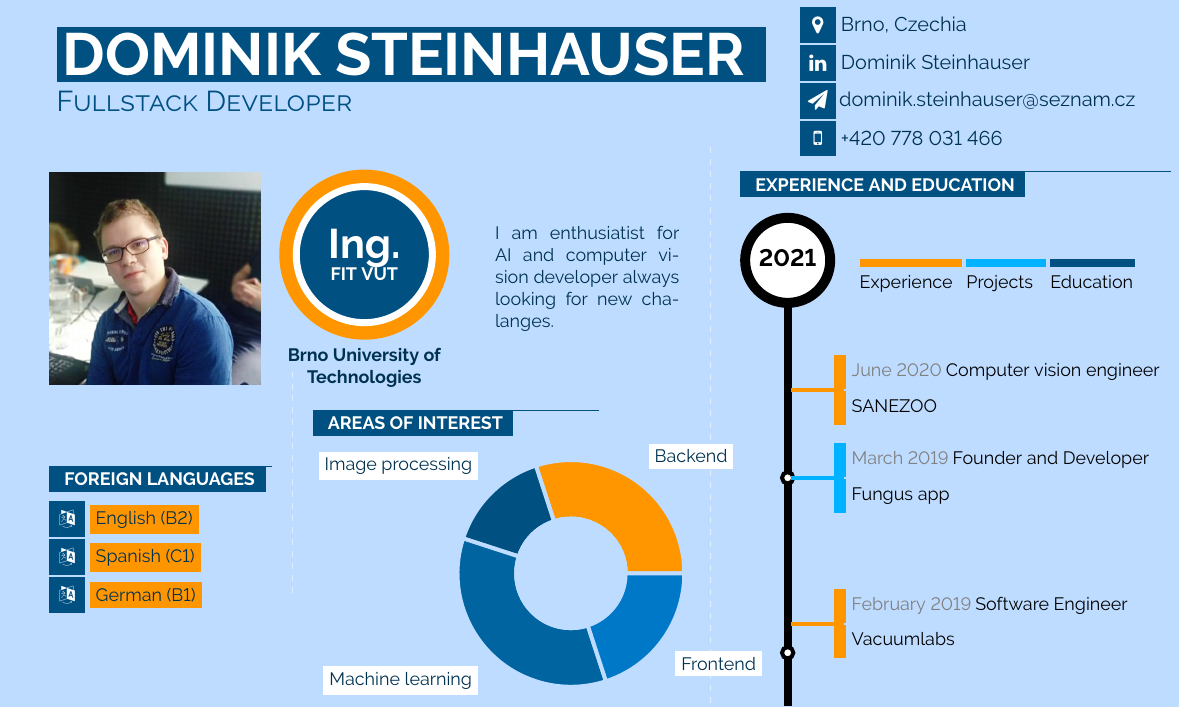
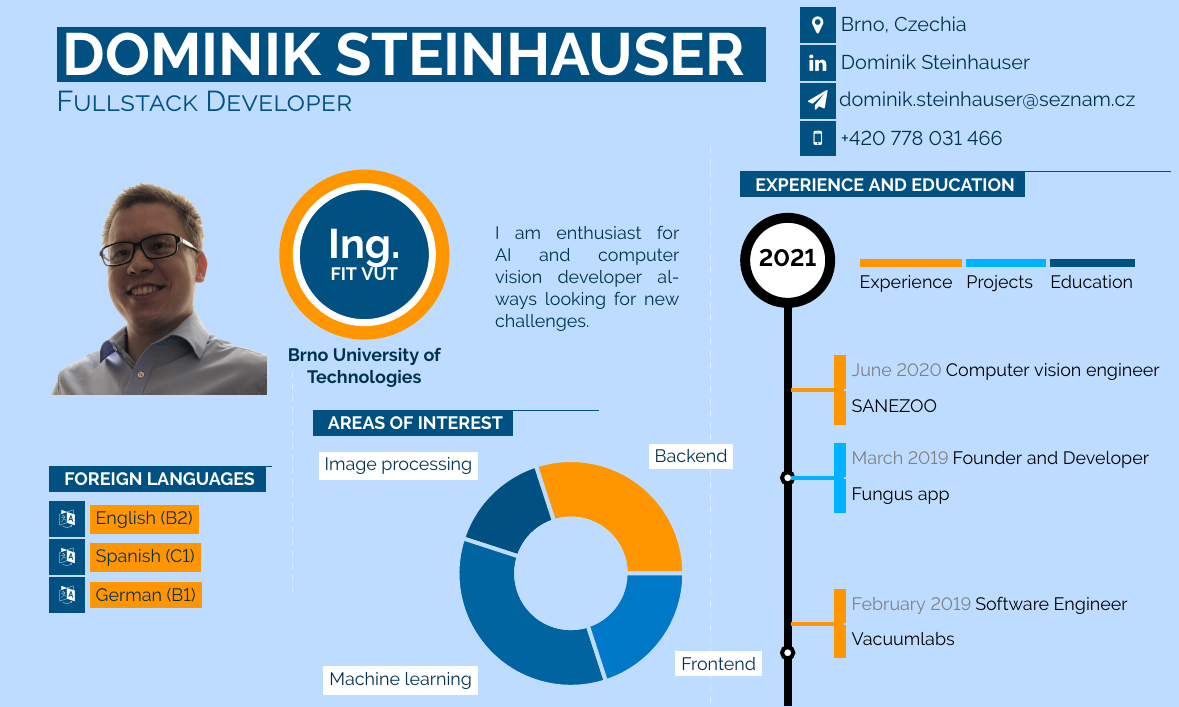
Before and after one commit to dominikbrno/cv, a LaTeX document (dominik.tex): part of page 1 of 2, cut so that both start at the same text. Compiled offline with pdfLaTeX.

Commit message:
new foto

```diff
--- a/dominik.tex
+++ b/dominik.tex
@@ -375,7 +375,7 @@
 	%TODO maybe section what am I loking for?
 	\mbox{
 		\parbox[c][3cm][c]{0.29\textwidth}{
-			\includegraphics[scale=0.23]{dominik.png}
+			\includegraphics[scale=0.2]{foto2.jpg}
 		}
 		\hspace{10pt}
 		\parbox[c][3cm][c]{0.32\textwidth}{
@@ -386,7 +386,7 @@
 		}
 		\hspace{10pt}
 		\parbox[c][3cm][c]{0.29\textwidth}{
-			\textcolor{textcol}{ I am  enthusiatist for AI and computer vision developer always looking for new chalanges. }
+			\textcolor{textcol}{ I am  enthusiast for AI and computer vision developer always looking for new challenges. }
 		}
 	}
 
```
Also changed, not shown: dominik.pdf, dominik.png (deleted), foto2.jpg (added), dominik.tex (1 more changed lines), 1 other file.
